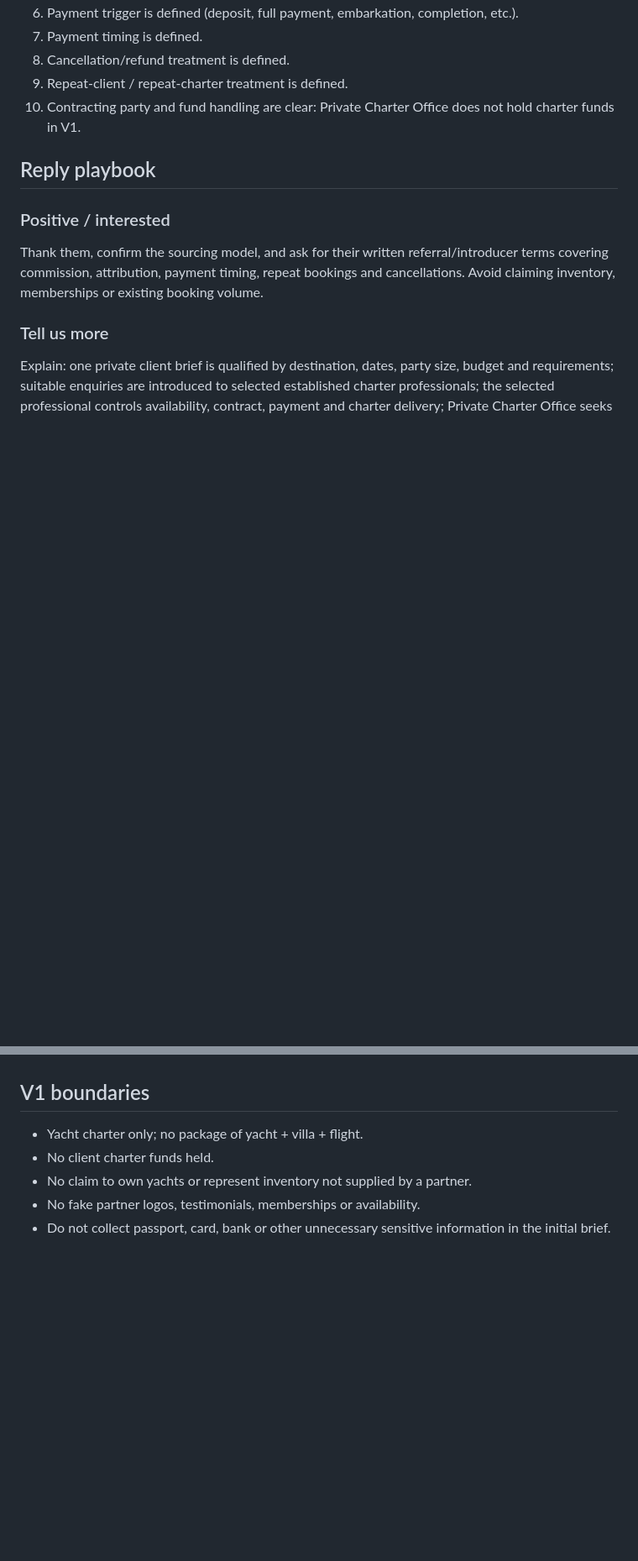
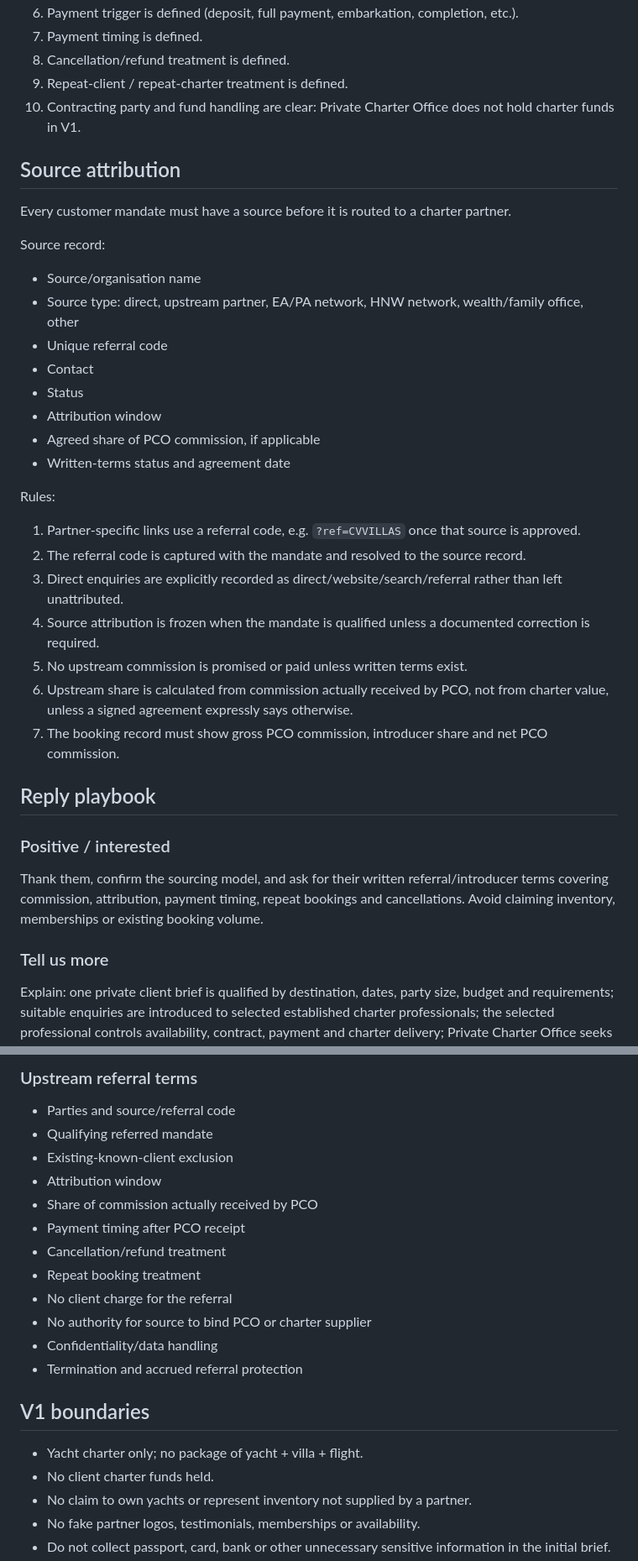
Before and after one commit to jordandavies23jd-creator/velaris-private-charter, a Markdown page: PARTNER_OPERATIONS.md, 2 parts joined by grey strips. Shown at 84% size. Rendered like a GitHub page; blank space fills up the shorter version.

```diff
--- a/PARTNER_OPERATIONS.md
+++ b/PARTNER_OPERATIONS.md
@@ -34,6 +34,28 @@ For every prospective partner capture:
 9. Repeat-client / repeat-charter treatment is defined.
 10. Contracting party and fund handling are clear: Private Charter Office does not hold charter funds in V1.
 
+## Source attribution
+Every customer mandate must have a source before it is routed to a charter partner.
+
+Source record:
+- Source/organisation name
+- Source type: direct, upstream partner, EA/PA network, HNW network, wealth/family office, other
+- Unique referral code
+- Contact
+- Status
+- Attribution window
+- Agreed share of PCO commission, if applicable
+- Written-terms status and agreement date
+
+Rules:
+1. Partner-specific links use a referral code, e.g. `?ref=CVVILLAS` once that source is approved.
+2. The referral code is captured with the mandate and resolved to the source record.
+3. Direct enquiries are explicitly recorded as direct/website/search/referral rather than left unattributed.
+4. Source attribution is frozen when the mandate is qualified unless a documented correction is required.
+5. No upstream commission is promised or paid unless written terms exist.
+6. Upstream share is calculated from commission actually received by PCO, not from charter value, unless a signed agreement expressly says otherwise.
+7. The booking record must show gross PCO commission, introducer share and net PCO commission.
+
 ## Reply playbook
 ### Positive / interested
 Thank them, confirm the sourcing model, and ask for their written referral/introducer terms covering commission, attribution, payment timing, repeat bookings and cancellations. Avoid claiming inventory, memberships or existing booking volume.
@@ -68,3 +134,17 @@ New enquiry → Qualified → Routed → Offers received → Shortlisted → Int
+### Upstream referral terms
+- Parties and source/referral code
+- Qualifying referred mandate
+- Existing-known-client exclusion
+- Attribution window
+- Share of commission actually received by PCO
+- Payment timing after PCO receipt
+- Cancellation/refund treatment
+- Repeat booking treatment
+- No client charge for the referral
+- No authority for source to bind PCO or charter supplier
+- Confidentiality/data handling
+- Termination and accrued referral protection
+
 ## V1 boundaries
 - Yacht charter only; no package of yacht + villa + flight.
 - No client charter funds held.
```
Also changed, not shown: other parts of PARTNER_OPERATIONS.md (+44 -0 lines).
